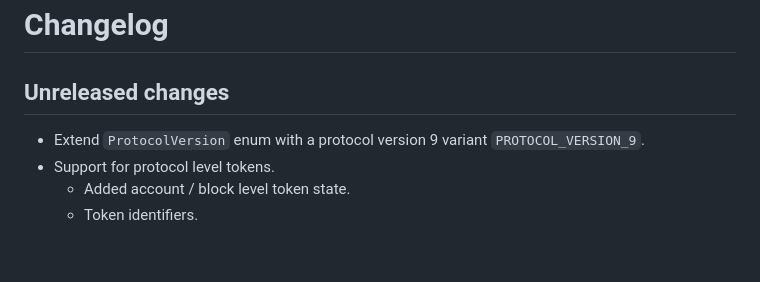
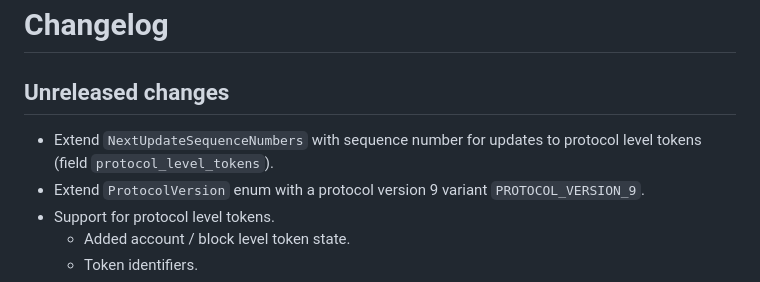
Before and after one commit to Concordium/concordium-grpc-api, a Markdown page: CHANGELOG.md, the part around the change. GitHub-like rendering; blank space fills up the shorter version.

Commit message:
Update changelog

```diff
--- a/CHANGELOG.md
+++ b/CHANGELOG.md
@@ -2,6 +2,7 @@
 
 ## Unreleased changes
 
+- Extend `NextUpdateSequenceNumbers` with sequence number for updates to protocol level tokens (field `protocol_level_tokens`).
 - Extend `ProtocolVersion` enum with a protocol version 9 variant `PROTOCOL_VERSION_9`.
 - Support for protocol level tokens.
   - Added account / block level token state.
```
